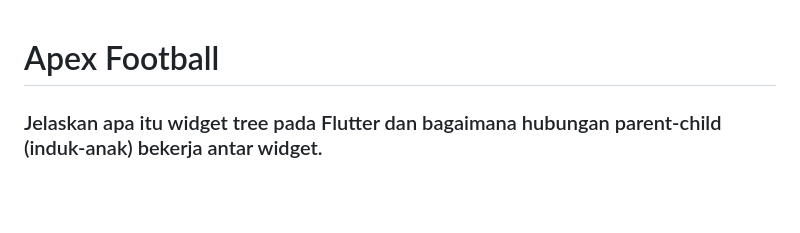
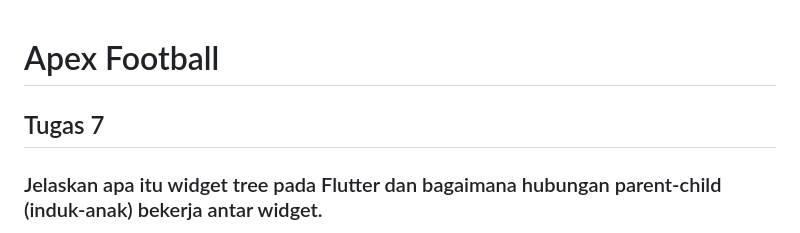
Before and after one commit to evan052006/apex-football-mobile, a Markdown page: README.md, the part around the change. GitHub-like rendering; blank space fills up the shorter version.

Commit message:
Added Tugas header

```diff
--- a/README.md
+++ b/README.md
@@ -1,4 +1,6 @@
 # Apex Football
+
+## Tugas 7
 
 ### Jelaskan apa itu widget tree pada Flutter dan bagaimana hubungan parent-child (induk-anak) bekerja antar widget.
 
```
